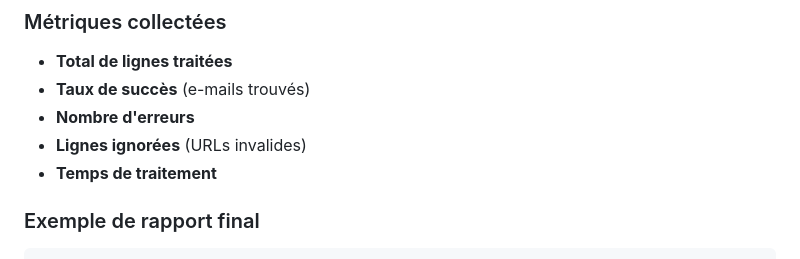
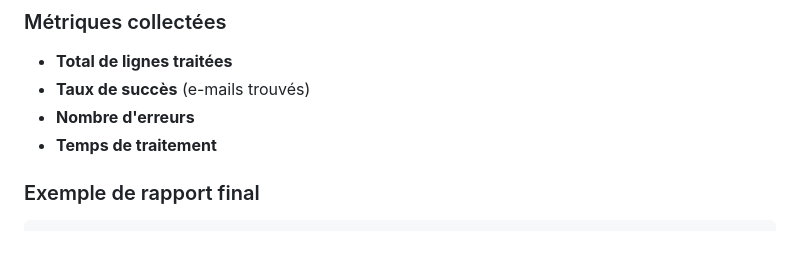
Before and after one commit to luciemanarin/scrapping, a Markdown page: README.md, the part around the change. Drawn GitHub-style.

```diff
--- a/README.md
+++ b/README.md
@@ -238,7 +238,6 @@ python check_results.py
 - **Total de lignes traitées**
 - **Taux de succès** (e-mails trouvés)
 - **Nombre d'erreurs**
-- **Lignes ignorées** (URLs invalides)
 - **Temps de traitement**
 
 ### Exemple de rapport final
```
